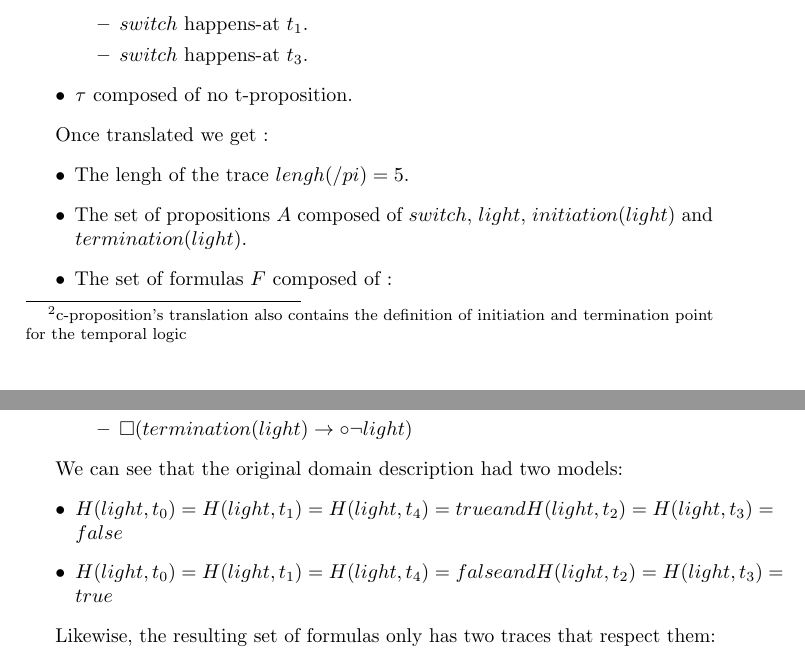
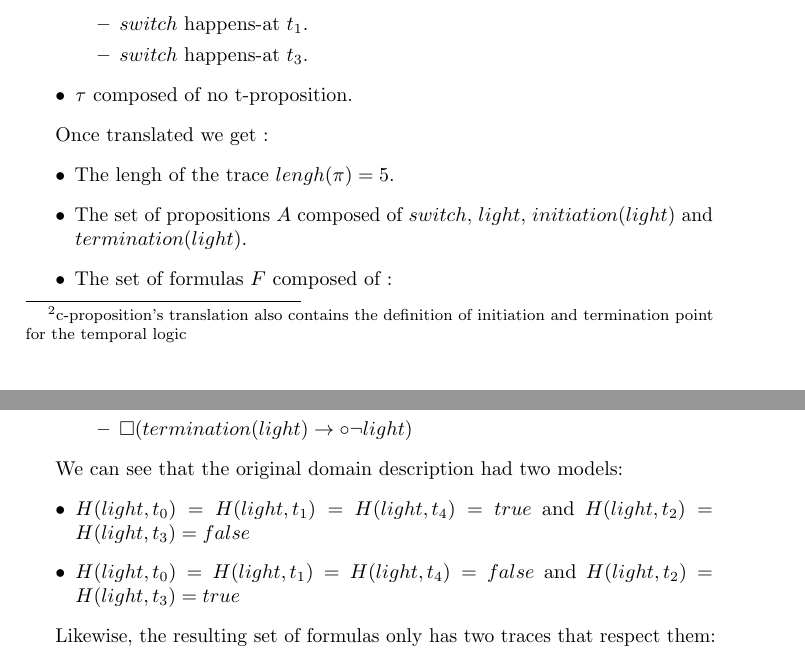
Before and after one commit to EtienneTignon/event_calculus_latex, a LaTeX paper (paper.tex, which reads etotemp.tex): two parts of pages 5 and 6 of 6, joined at a grey line, cut so that both start at the same text. Compiled offline with pdfLaTeX; a LaTeX package or settings file that is missing is left out.

Commit message:
bug fixing

```diff
--- a/etotemp.tex
+++ b/etotemp.tex
@@ -71,7 +71,7 @@ Let's take a domain description $D=<\gamma,\eta,\tau>$ with :
 
 Once translated we get :
 \begin{itemize}
-  \item The lengh of the trace $lengh(/pi)=5$.
+  \item The lengh of the trace $lengh(\pi)=5$.
   \item The set of propositions $A$ composed of $switch$, $light$, $initiation(light)$ and $termination(light)$.
   \item The set of formulas $F$ composed of :
   \begin{itemize}
@@ -90,8 +90,8 @@ Once translated we get :
 
 We can see that the original domain description had two models:
 \begin{itemize}
-  \item $H(light,t_0)=H(light,t_1)=H(light,t_4)=true and H(light,t_2)=H(light,t_3)=false$
-  \item $H(light,t_0)=H(light,t_1)=H(light,t_4)=false and H(light,t_2)=H(light,t_3)=true$
+  \item $H(light,t_0)=H(light,t_1)=H(light,t_4)=true$ and $H(light,t_2)=H(light,t_3)=false$
+  \item $H(light,t_0)=H(light,t_1)=H(light,t_4)=false$ and $H(light,t_2)=H(light,t_3)=true$
 \end{itemize}
 
 Likewise, the resulting set of formulas only has two traces that respect them:
```
